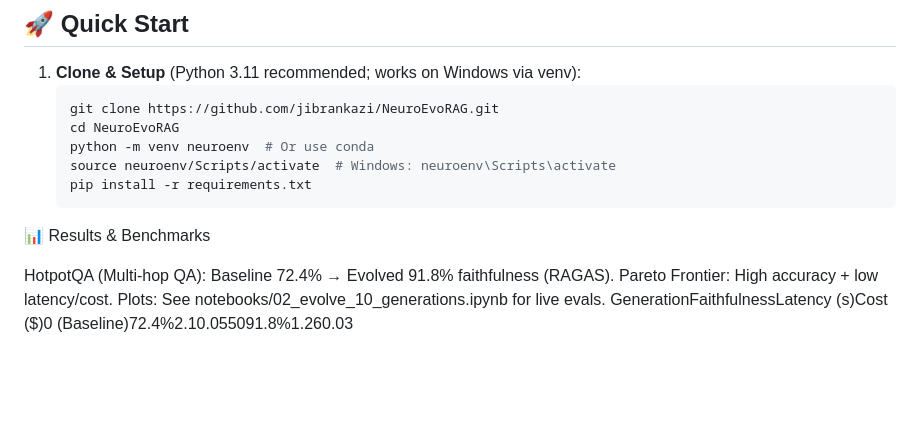
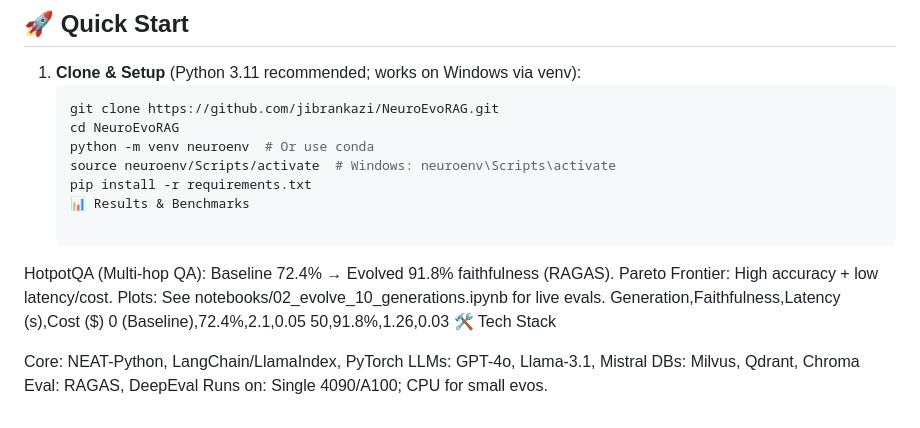
Before and after one commit to jibrankazi/NeuroEvoRAG, a Markdown page: README.md, the part around the change printed below. GitHub-like rendering; blank space fills up the shorter version.

Commit message:
Update README to remove badges and add tech stack
Removed badge images and added tech stack details.

```diff
--- a/README.md
+++ b/README.md
@@ -37,9 +34,18 @@ This repo is **100% runnable** on a single GPU (4090/A100) or CPU for small evol
    python -m venv neuroenv  # Or use conda
    source neuroenv/Scripts/activate  # Windows: neuroenv\Scripts\activate
    pip install -r requirements.txt
-📊 Results & Benchmarks
+   📊 Results & Benchmarks
 
 HotpotQA (Multi-hop QA): Baseline 72.4% → Evolved 91.8% faithfulness (RAGAS).
 Pareto Frontier: High accuracy + low latency/cost.
 Plots: See notebooks/02_evolve_10_generations.ipynb for live evals.
-GenerationFaithfulnessLatency (s)Cost ($)0 (Baseline)72.4%2.10.055091.8%1.260.03
+Generation,Faithfulness,Latency (s),Cost ($)
+0 (Baseline),72.4%,2.1,0.05
+50,91.8%,1.26,0.03
+🛠 Tech Stack
+
+Core: NEAT-Python, LangChain/LlamaIndex, PyTorch
+LLMs: GPT-4o, Llama-3.1, Mistral
+DBs: Milvus, Qdrant, Chroma
+Eval: RAGAS, DeepEval
+Runs on: Single 4090/A100; CPU for small evos.
```
Also changed, not shown: other parts of README.md (+0 -3 lines).
